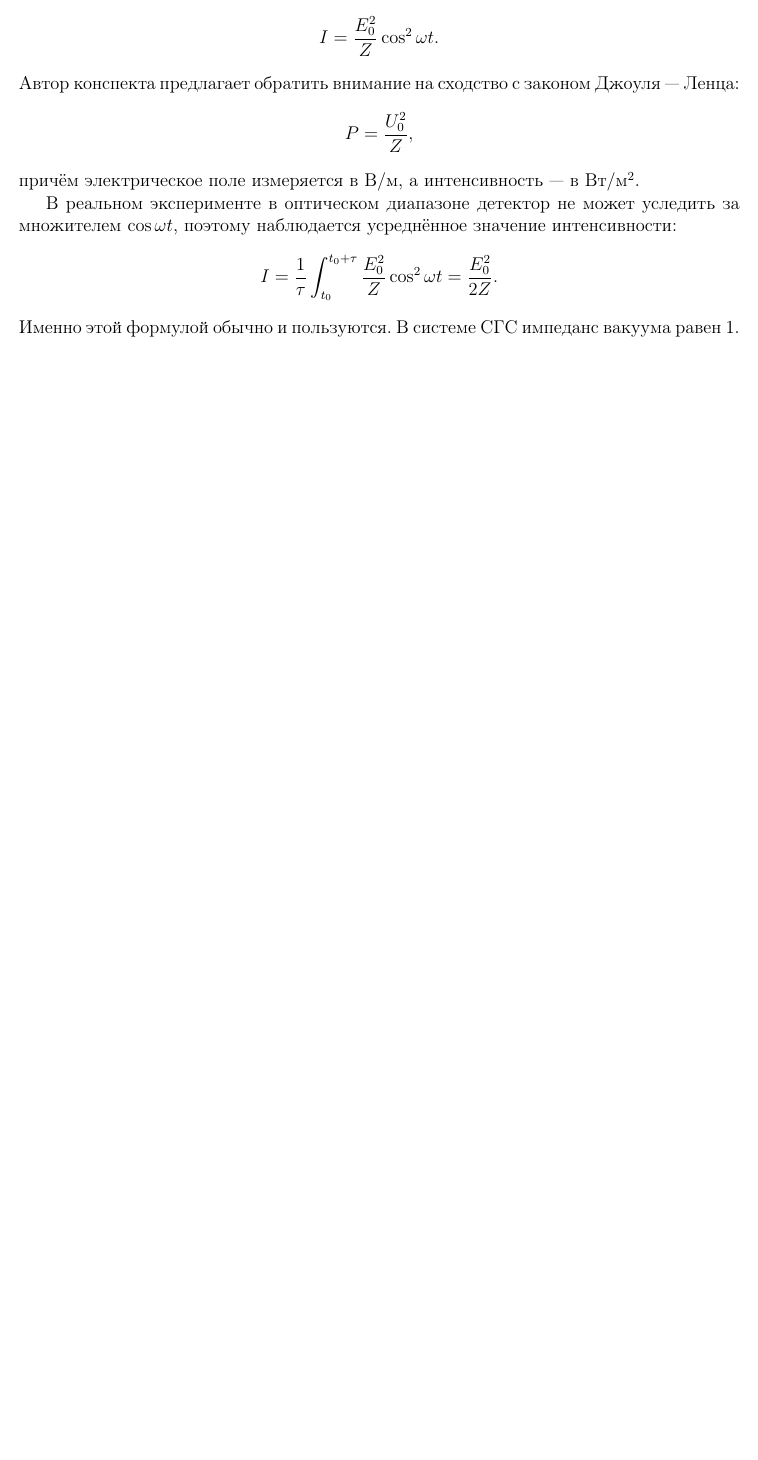
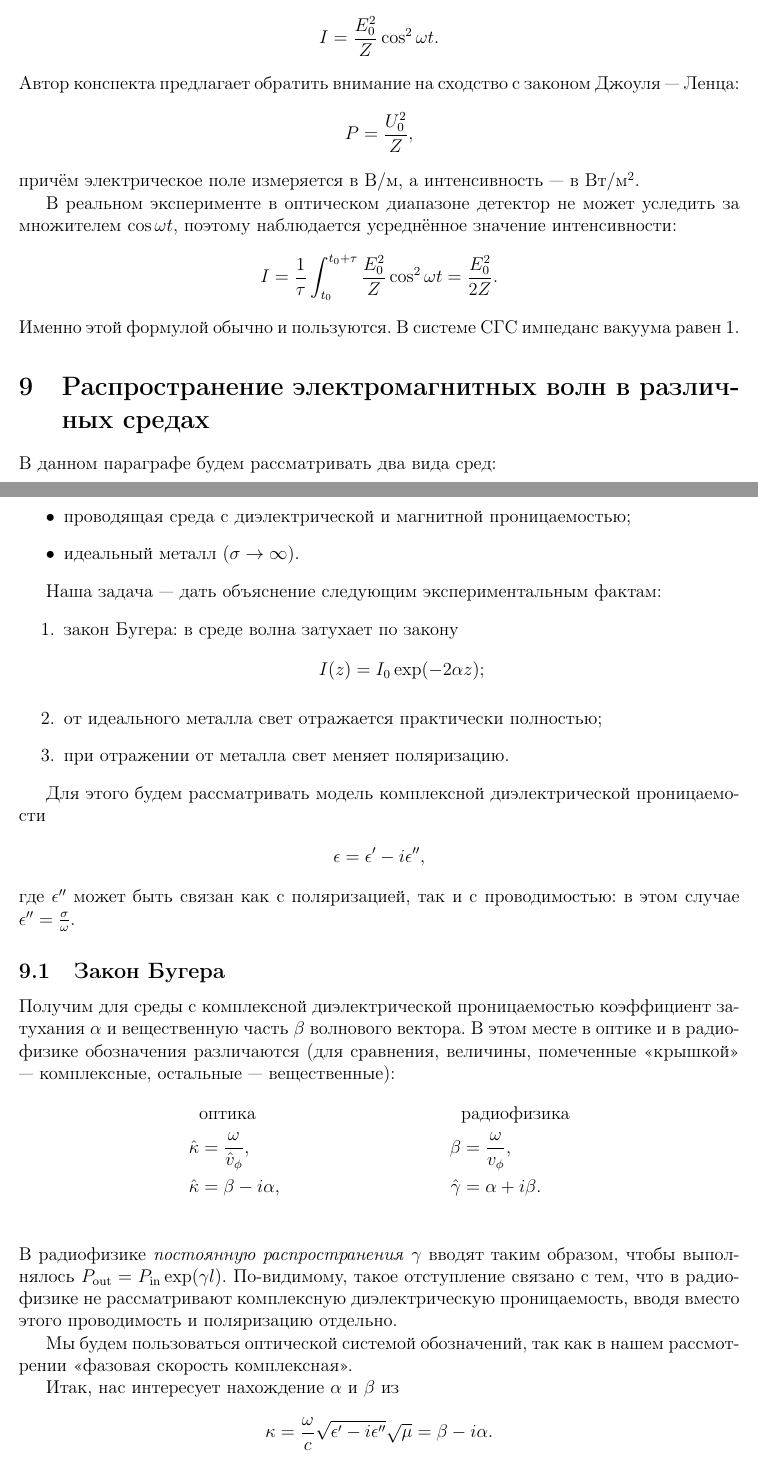
Before and after one commit to denshion/dsp-electrodynamics, a LaTeX document (eldyn-notes.tex, which reads text/lec5-05102017.tex): part of page 14 of 14 before the commit and two parts of pages 14 and 15 of 16 after it, the two joined at a grey line, cut so that both start at the same text, the shorter picture padded with empty space. Compiled offline with pdfLaTeX.

Commit message:
Added skin-effect

```diff
--- a/text/lec5-05102017.tex
+++ b/text/lec5-05102017.tex
@@ -140,3 +140,55 @@
   t = \frac{E_0^2}{2Z}.
 \end{align*}
 Именно этой формулой обычно и пользуются. В системе СГС импеданс вакуума равен~1.
+
+
+\section{Распространение электромагнитных волн в различных средах}
+В данном параграфе будем рассматривать два вида сред:
+\begin{itemize}
+  \item проводящая среда с диэлектрической и магнитной проницаемостью;
+  \item идеальный металл (\(\sigma \to \infty\)).
+\end{itemize}
+
+Наша задача --- дать объяснение следующим экспериментальным фактам:
+\begin{enumerate}
+  \item закон Бугера: в среде волна затухает по закону
+  \begin{align*}
+    I(z) = I_0\exp(-2\alpha z);
+  \end{align*}
+  \item от идеального металла свет отражается практически полностью;
+  \item при отражении от металла свет меняет поляризацию.
+\end{enumerate}
+
+Для этого будем рассматривать модель комплексной диэлектрической проницаемости
+\begin{align*}
+  \epsilon = \epsilon' - i\epsilon'',
+\end{align*}
+где \(\epsilon''\) может быть связан как с поляризацией, так и с проводимостью:
+в этом случае \(\epsilon'' = \frac{\sigma}{\omega}\).
+
+\subsection{Закон Бугера}
+Получим для среды с комплексной диэлектрической проницаемостью коэффициент
+затухания \(\alpha\) и вещественную часть \(\beta\) волнового вектора.
+В этом месте в оптике и в радиофизике обозначения различаются (для сравнения,
+величины, помеченные <<крышкой>> --- комплексные, остальные --- вещественные):
+\begin{align*}
+  &\text{оптика}&
+  &\text{радиофизика}\\
+  \hat{\kappa} &= \frac{\omega}{\hat{v}_{\phi}}, &
+  \beta &= \frac{\omega}{v_{\phi}}, \\
+  \hat{\kappa} &= \beta - i\alpha, &
+  \hat{\gamma} &= \alpha + i\beta. \\
+\end{align*}
+В радиофизике \emph{постоянную распространения} \(\gamma\) вводят таким образом,
+чтобы выполнялось \(P_{\text{out}} = P_{\text{in}}\exp(\gamma l)\). По-видимому,
+такое отступление связано с тем, что в радиофизике не рассматривают комплексную
+диэлектрическую проницаемость, вводя вместо этого проводимость и поляризацию
+отдельно.
+
+Мы будем пользоваться оптической системой обозначений, так как в нашем
+рассмотрении <<фазовая скорость комплексная>>.
+
+Итак, нас интересует нахождение \(\alpha\) и \(\beta\) из
+\begin{align*}
+  \kappa = \frac{\omega}{c}\sqrt{\epsilon' - i\epsilon''}\sqrt{\mu} = \beta - i\alpha.
+\end{align*}
@@ -142,0 +203,3 @@
+  \beta &= \frac{\omega}{c}\sqrt{\mu}\sqrt{\frac{\sqrt{(\epsilon')^2 + (\epsilon'')^2}}{2} + \frac{\epsilon'}{2}}, &
+  \alpha &= \frac{\omega}{c}\sqrt{\mu}\sqrt{\frac{\sqrt{(\epsilon')^2 + (\epsilon'')^2}}{2} - \frac{\epsilon'}{2}}. \\
+\end{align*}
```
Also changed, not shown: eldyn-notes.pdf, text/lec5-05102017.tex (44 more changed lines).
